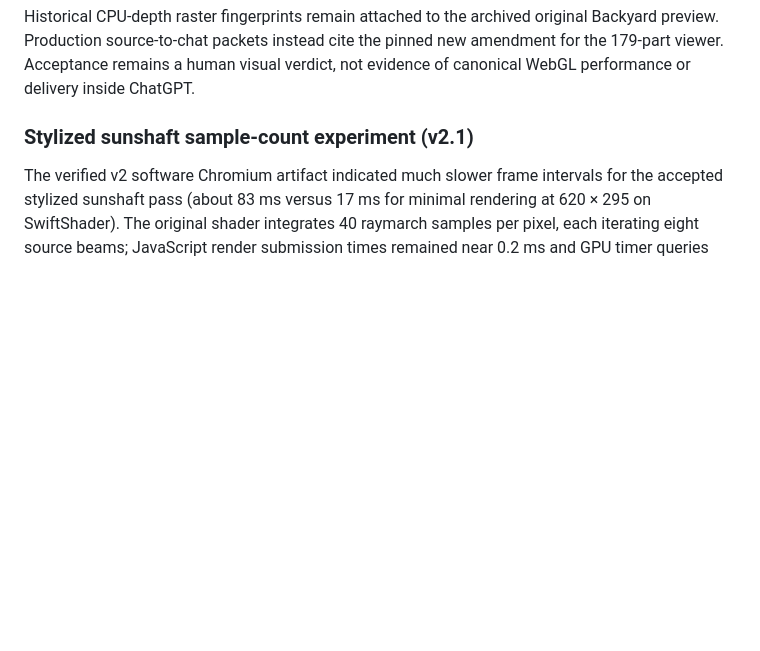
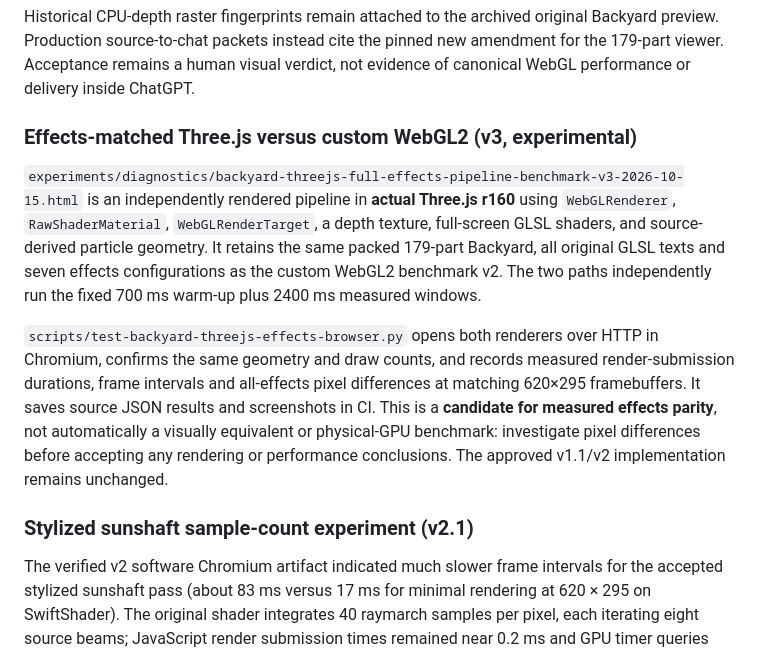
Before and after one commit to sguzman/renderarium, a Markdown page: README.md, the part around the change. Rendered like a GitHub page; blank space fills up the shorter version.

Commit message:
ci(renderarium): verify real Three.js effects-matched benchmark and preserve browser evidence

```diff
--- a/README.md
+++ b/README.md
@@ -52,6 +52,25 @@ Historical CPU-depth raster fingerprints remain attached to the archived origina
 Backyard preview. Production source-to-chat packets instead cite the pinned new
 amendment for the 179-part viewer. Acceptance remains a human visual verdict,
 not evidence of canonical WebGL performance or delivery inside ChatGPT.
+
+### Effects-matched Three.js versus custom WebGL2 (v3, experimental)
+
+`experiments/diagnostics/backyard-threejs-full-effects-pipeline-benchmark-v3-2026-10-15.html`
+is an independently rendered pipeline in **actual Three.js r160** using
+`WebGLRenderer`, `RawShaderMaterial`, `WebGLRenderTarget`, a depth texture,
+full-screen GLSL shaders, and source-derived particle geometry. It retains the
+same packed 179-part Backyard, all original GLSL texts and seven effects
+configurations as the custom WebGL2 benchmark v2. The two paths independently
+run the fixed 700 ms warm-up plus 2400 ms measured windows.
+
+`scripts/test-backyard-threejs-effects-browser.py` opens both renderers
+over HTTP in Chromium, confirms the same geometry and draw counts, and records
+measured render-submission durations, frame intervals and all-effects pixel
+differences at matching 620×295 framebuffers. It saves source JSON results
+and screenshots in CI. This is a **candidate for measured effects parity**,
+not automatically a visually equivalent or physical-GPU benchmark: investigate
+pixel differences before accepting any rendering or performance conclusions.
+The approved v1.1/v2 implementation remains unchanged.
 
 ### Stylized sunshaft sample-count experiment (v2.1)
 
```
